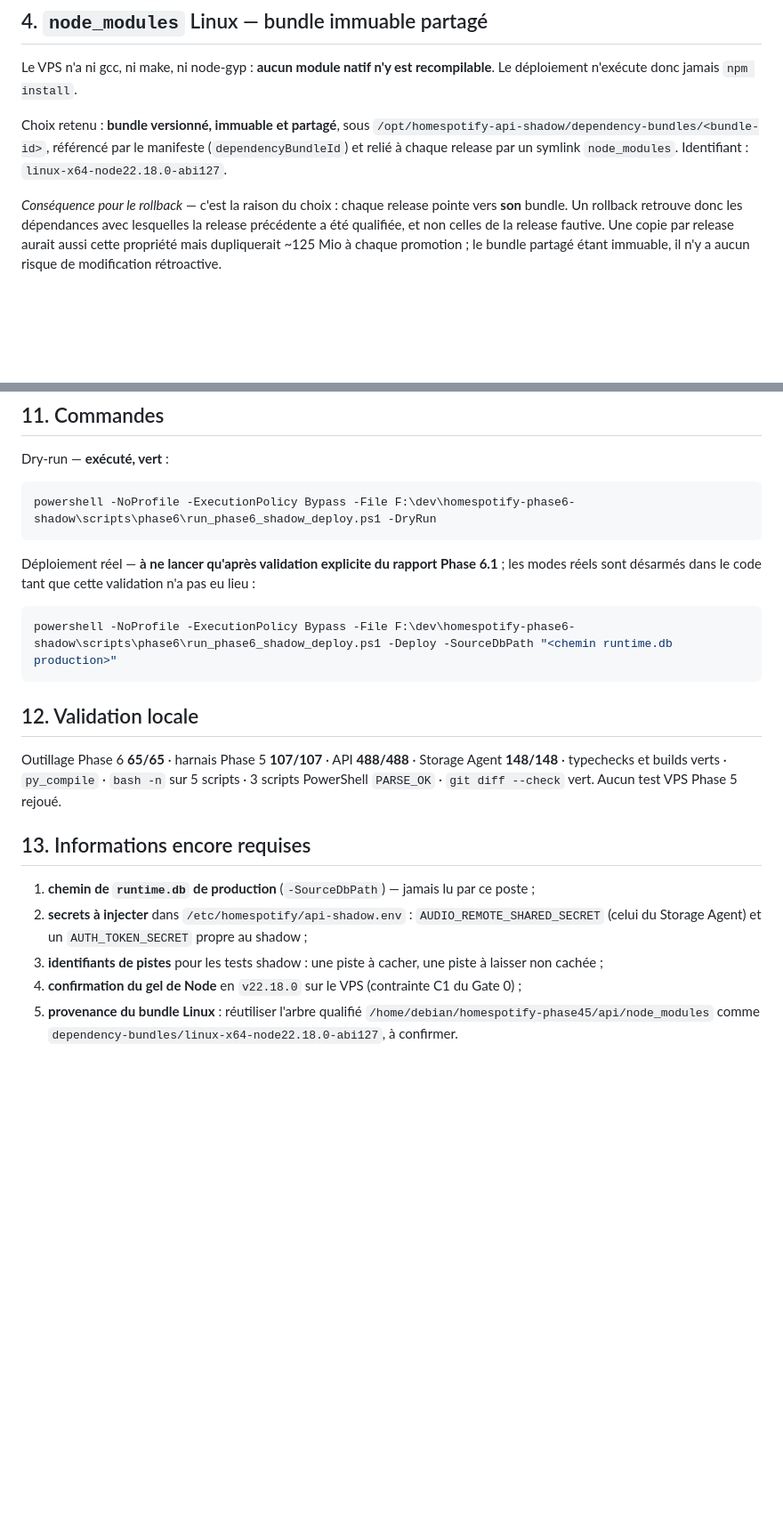
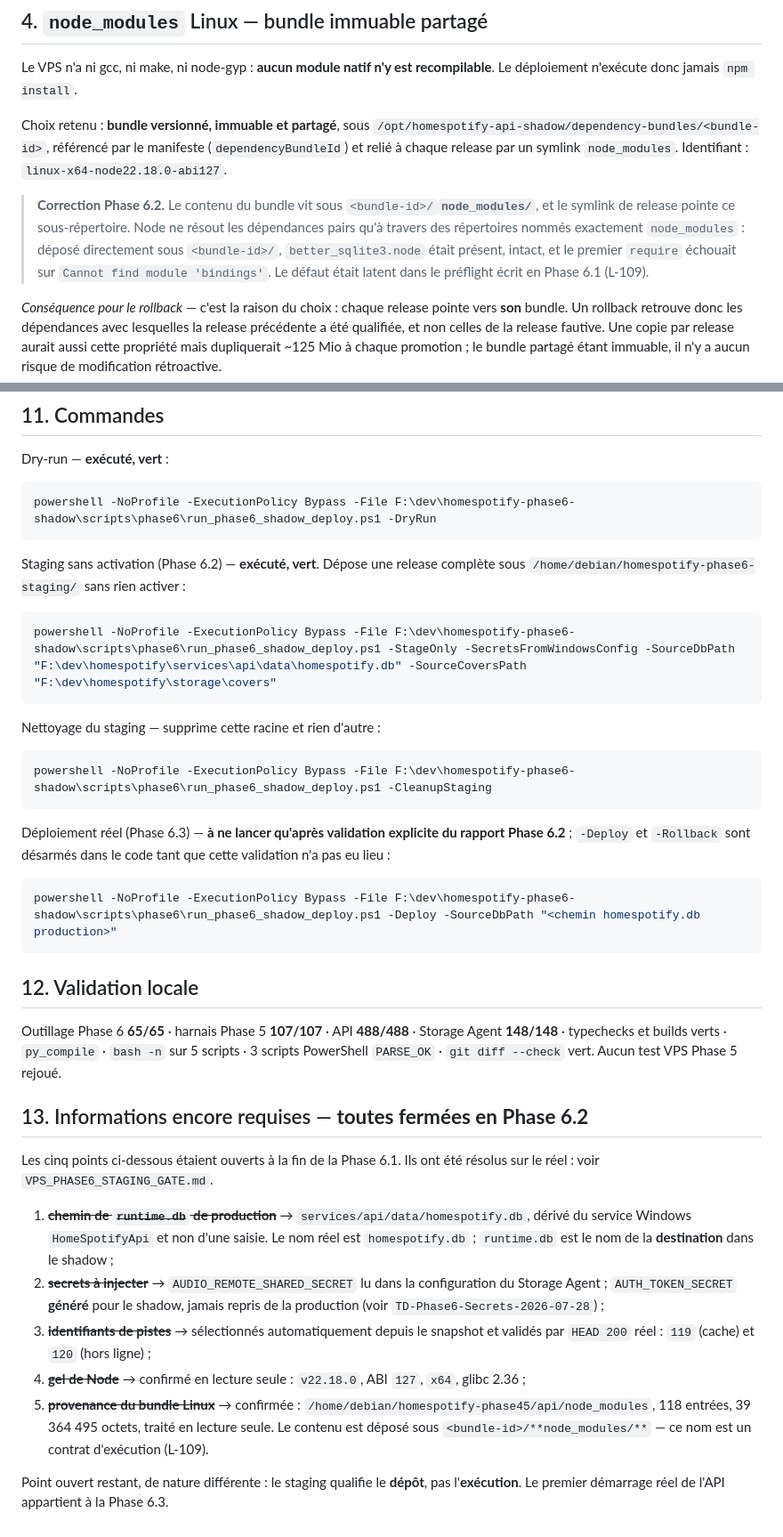
Before and after one commit to bgo-rom/homespotify, a Markdown page: docs/VPS_PHASE6_SHADOW_PROCEDURE.md, 2 parts joined by grey strips. Shown at 89% size. GitHub-like rendering; blank space fills up the shorter version.

````diff
--- a/docs/VPS_PHASE6_SHADOW_PROCEDURE.md
+++ b/docs/VPS_PHASE6_SHADOW_PROCEDURE.md
@@ -67,6 +67,14 @@ Choix retenu : **bundle versionné, immuable et partagé**, sous
 `/opt/homespotify-api-shadow/dependency-bundles/<bundle-id>`, référencé par le
 manifeste (`dependencyBundleId`) et relié à chaque release par un symlink
 `node_modules`. Identifiant : `linux-x64-node22.18.0-abi127`.
+
+> **Correction Phase 6.2.** Le contenu du bundle vit sous
+> `<bundle-id>/`**`node_modules/`**, et le symlink de release pointe ce
+> sous-répertoire. Node ne résout les dépendances pairs qu'à travers des
+> répertoires nommés exactement `node_modules` : déposé directement sous
+> `<bundle-id>/`, `better_sqlite3.node` était présent, intact, et le premier
+> `require` échouait sur `Cannot find module 'bindings'`. Le défaut était
+> latent dans le préflight écrit en Phase 6.1 (L-109).
 
 *Conséquence pour le rollback* — c'est la raison du choix : chaque release
 pointe vers **son** bundle. Un rollback retrouve donc les dépendances avec
@@ -207,12 +215,25 @@ Dry-run — **exécuté, vert** :
 powershell -NoProfile -ExecutionPolicy Bypass -File F:\dev\homespotify-phase6-shadow\scripts\phase6\run_phase6_shadow_deploy.ps1 -DryRun
 ```
 
-Déploiement réel — **à ne lancer qu'après validation explicite du rapport
-Phase 6.1** ; les modes réels sont désarmés dans le code tant que cette
-validation n'a pas eu lieu :
+Staging sans activation (Phase 6.2) — **exécuté, vert**. Dépose une release
+complète sous `/home/debian/homespotify-phase6-staging/` sans rien activer :
 
 ```bash
-powershell -NoProfile -ExecutionPolicy Bypass -File F:\dev\homespotify-phase6-shadow\scripts\phase6\run_phase6_shadow_deploy.ps1 -Deploy -SourceDbPath "<chemin runtime.db production>"
+powershell -NoProfile -ExecutionPolicy Bypass -File F:\dev\homespotify-phase6-shadow\scripts\phase6\run_phase6_shadow_deploy.ps1 -StageOnly -SecretsFromWindowsConfig -SourceDbPath "F:\dev\homespotify\services\api\data\homespotify.db" -SourceCoversPath "F:\dev\homespotify\storage\covers"
+```
+
+Nettoyage du staging — supprime cette racine et rien d'autre :
+
+```bash
+powershell -NoProfile -ExecutionPolicy Bypass -File F:\dev\homespotify-phase6-shadow\scripts\phase6\run_phase6_shadow_deploy.ps1 -CleanupStaging
+```
+
+Déploiement réel (Phase 6.3) — **à ne lancer qu'après validation explicite du
+rapport Phase 6.2** ; `-Deploy` et `-Rollback` sont désarmés dans le code tant
+que cette validation n'a pas eu lieu :
+
+```bash
+powershell -NoProfile -ExecutionPolicy Bypass -File F:\dev\homespotify-phase6-shadow\scripts\phase6\run_phase6_shadow_deploy.ps1 -Deploy -SourceDbPath "<chemin homespotify.db production>"
 ```
 
 ## 12. Validation locale
@@ -222,17 +243,28 @@ Storage Agent **148/148** · typechecks et builds verts · `py_compile` ·
 `bash -n` sur 5 scripts · 3 scripts PowerShell `PARSE_OK` ·
 `git diff --check` vert. Aucun test VPS Phase 5 rejoué.
 
-## 13. Informations encore requises
+## 13. Informations encore requises — **toutes fermées en Phase 6.2**
 
-1. **chemin de `runtime.db` de production** (`-SourceDbPath`) — jamais lu par
-   ce poste ;
-2. **secrets à injecter** dans `/etc/homespotify/api-shadow.env` :
-   `AUDIO_REMOTE_SHARED_SECRET` (celui du Storage Agent) et un
-   `AUTH_TOKEN_SECRET` propre au shadow ;
-3. **identifiants de pistes** pour les tests shadow : une piste à cacher, une
-   piste à laisser non cachée ;
-4. **confirmation du gel de Node** en `v22.18.0` sur le VPS (contrainte C1 du
-   Gate 0) ;
-5. **provenance du bundle Linux** : réutiliser l'arbre qualifié
-   `/home/debian/homespotify-phase45/api/node_modules` comme
-   `dependency-bundles/linux-x64-node22.18.0-abi127`, à confirmer.
+Les cinq points ci-dessous étaient ouverts à la fin de la Phase 6.1. Ils ont
+été résolus sur le réel : voir `VPS_PHASE6_STAGING_GATE.md`.
+
+1. ~~**chemin de `runtime.db` de production**~~ → `services/api/data/homespotify.db`,
+   dérivé du service Windows `HomeSpotifyApi` et non d'une saisie. Le nom réel
+   est `homespotify.db` ; `runtime.db` est le nom de la **destination** dans le
+   shadow ;
+2. ~~**secrets à injecter**~~ → `AUDIO_REMOTE_SHARED_SECRET` lu dans la
+   configuration du Storage Agent ; `AUTH_TOKEN_SECRET` **généré** pour le
+   shadow, jamais repris de la production (voir `TD-Phase6-Secrets-2026-07-28`) ;
+3. ~~**identifiants de pistes**~~ → sélectionnés automatiquement depuis le
+   snapshot et validés par `HEAD 200` réel : `119` (cache) et `120` (hors
+   ligne) ;
+4. ~~**gel de Node**~~ → confirmé en lecture seule : `v22.18.0`, ABI `127`,
+   `x64`, glibc 2.36 ;
+5. ~~**provenance du bundle Linux**~~ → confirmée :
+   `/home/debian/homespotify-phase45/api/node_modules`, 118 entrées,
+   39 364 495 octets, traité en lecture seule. Le contenu est déposé sous
+   `<bundle-id>/**node_modules/**` — ce nom est un contrat d'exécution (L-109).
+
+Point ouvert restant, de nature différente : le staging qualifie le **dépôt**,
+pas l'**exécution**. Le premier démarrage réel de l'API appartient à la
+Phase 6.3.
````
Also changed, not shown: docs/VPS_PHASE6_STAGING_GATE.md (added, +386 -0 lines).
